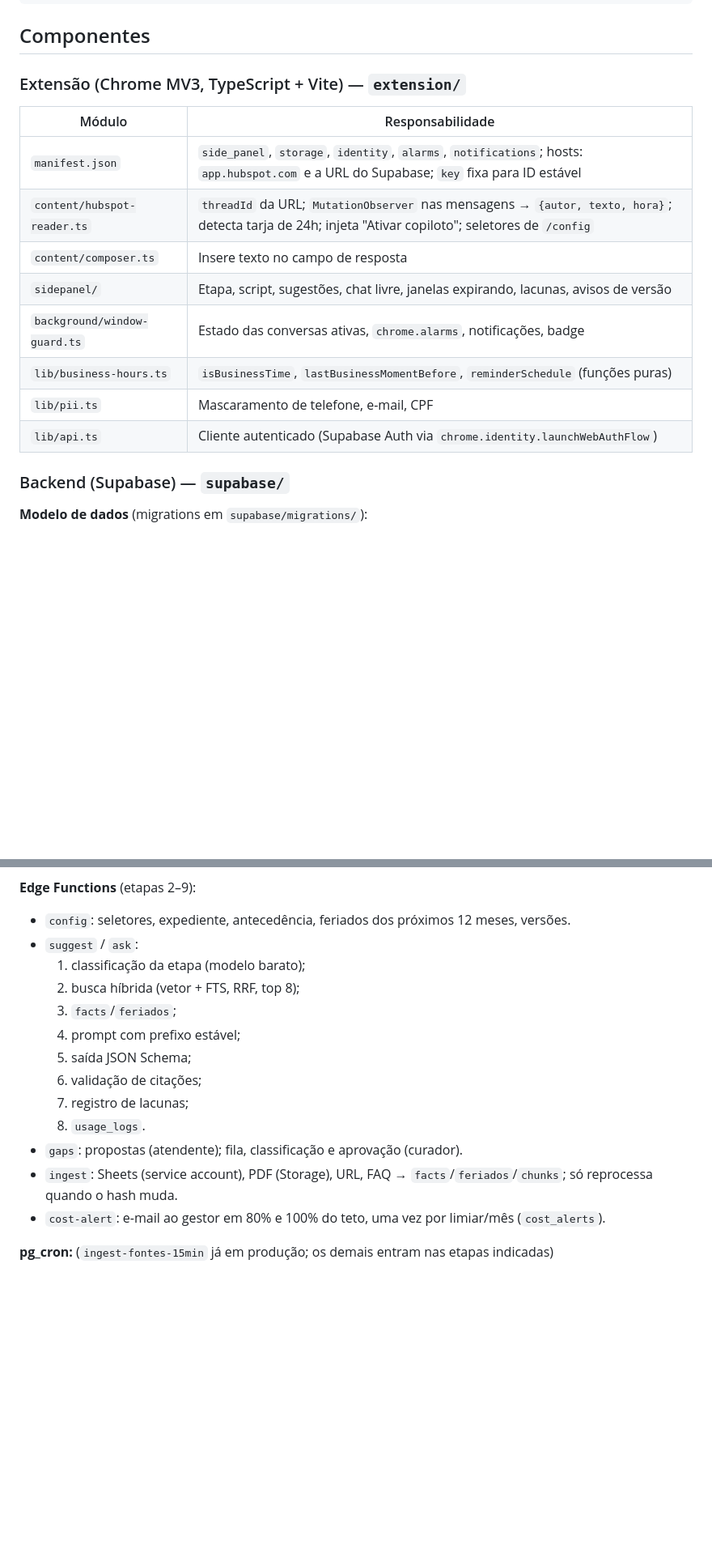
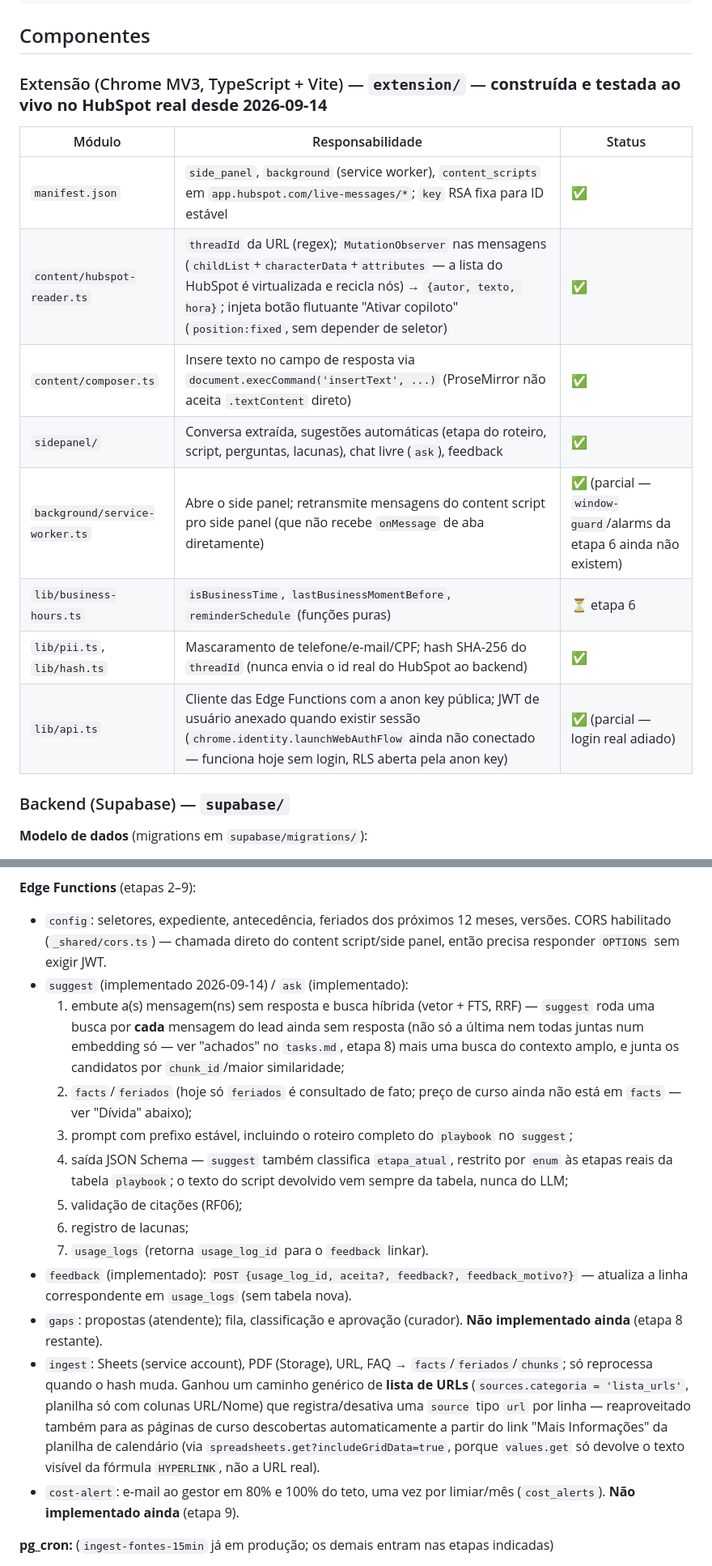
Before and after one commit to raphaelcarneiro-rgb/copiloto-atendimento, a Markdown page: specs/001-copiloto/plan.md, 2 parts joined by grey strips. Shown at 81% size. Rendered like a GitHub page; blank space fills up the shorter version.

Commit message:
docs(plan): atualiza plan.md com o que foi construido nas etapas 5 e 8 adiantada
plan.md ainda dizia "Suggest (US2) - adiado" e nao mencionava a extensao
(que ja foi construida e testada ao vivo no HubSpot), a ingestao
generica de lista de URLs, o feedback endpoint, nem a divida real do
RF07 (preco de curso ainda vive em chunk de texto livre, nao na tabela
facts). Atualiza as secoes de Edge Functions, extensao e riscos pra
refletir o estado atual antes de seguir com as proximas etapas, seguindo
a propria regra do arquivo ("mudancas de arquitetura atualizam este
arquivo antes do codigo" - aqui e retroativo, mas o principio e o
mesmo).

O plano antigo em ~/.claude/plans (v3) fica como rascunho historico,
sem necessidade de atualizacao - specs/001-copiloto/{spec,plan,tasks}.md
e' a fonte de verdade oficial do fluxo SDD deste projeto.

Co-Authored-By: Claude Sonnet 5 <noreply@anthropic.com>

```diff
--- a/specs/001-copiloto/plan.md
+++ b/specs/001-copiloto/plan.md
@@ -20,17 +20,17 @@ Como a [spec](spec.md) será construída. Mudanças de arquitetura atualizam est
 
 ## Componentes
 
-### Extensão (Chrome MV3, TypeScript + Vite) — `extension/`
-| Módulo | Responsabilidade |
-|---|---|
-| `manifest.json` | `side_panel`, `storage`, `identity`, `alarms`, `notifications`; hosts: `app.hubspot.com` e a URL do Supabase; `key` fixa para ID estável |
-| `content/hubspot-reader.ts` | `threadId` da URL; `MutationObserver` nas mensagens → `{autor, texto, hora}`; detecta tarja de 24h; injeta "Ativar copiloto"; seletores de `/config` |
-| `content/composer.ts` | Insere texto no campo de resposta |
-| `sidepanel/` | Etapa, script, sugestões, chat livre, janelas expirando, lacunas, avisos de versão |
-| `background/window-guard.ts` | Estado das conversas ativas, `chrome.alarms`, notificações, badge |
-| `lib/business-hours.ts` | `isBusinessTime`, `lastBusinessMomentBefore`, `reminderSchedule` (funções puras) |
-| `lib/pii.ts` | Mascaramento de telefone, e-mail, CPF |
-| `lib/api.ts` | Cliente autenticado (Supabase Auth via `chrome.identity.launchWebAuthFlow`) |
+### Extensão (Chrome MV3, TypeScript + Vite) — `extension/` — **construída e testada ao vivo no HubSpot real desde 2026-09-14**
+| Módulo | Responsabilidade | Status |
+|---|---|---|
+| `manifest.json` | `side_panel`, `background` (service worker), `content_scripts` em `app.hubspot.com/live-messages/*`; `key` RSA fixa para ID estável | ✅ |
+| `content/hubspot-reader.ts` | `threadId` da URL (regex); `MutationObserver` nas mensagens (`childList`+`characterData`+`attributes` — a lista do HubSpot é virtualizada e recicla nós) → `{autor, texto, hora}`; injeta botão flutuante "Ativar copiloto" (`position:fixed`, sem depender de seletor) | ✅ |
+| `content/composer.ts` | Insere texto no campo de resposta via `document.execCommand('insertText', ...)` (ProseMirror não aceita `.textContent` direto) | ✅ |
+| `sidepanel/` | Conversa extraída, sugestões automáticas (etapa do roteiro, script, perguntas, lacunas), chat livre (`ask`), feedback | ✅ |
+| `background/service-worker.ts` | Abre o side panel; retransmite mensagens do content script pro side panel (que não recebe `onMessage` de aba diretamente) | ✅ (parcial — `window-guard`/alarms da etapa 6 ainda não existem) |
+| `lib/business-hours.ts` | `isBusinessTime`, `lastBusinessMomentBefore`, `reminderSchedule` (funções puras) | ⏳ etapa 6 |
+| `lib/pii.ts`, `lib/hash.ts` | Mascaramento de telefone/e-mail/CPF; hash SHA-256 do `threadId` (nunca envia o id real do HubSpot ao backend) | ✅ |
+| `lib/api.ts` | Cliente das Edge Functions com a anon key pública; JWT de usuário anexado quando existir sessão (`chrome.identity.launchWebAuthFlow` ainda não conectado — funciona hoje sem login, RLS aberta pela anon key) | ✅ (parcial — login real adiado) |
 
 ### Backend (Supabase) — `supabase/`
 **Modelo de dados** (migrations em `supabase/migrations/`):
@@ -47,19 +47,19 @@ Como a [spec](spec.md) será construída. Mudanças de arquitetura atualizam est
 **Acesso ao Google Sheets:** via *domain-wide delegation* (não compartilhamento manual por arquivo — ver [docs/setup/02-planilhas-fonte.md](../../docs/setup/02-planilhas-fonte.md) para o histórico da decisão). A conta de serviço `copiloto-sheets-reader` está autorizada no Admin Console da Infnet (Client ID `102223072074030067145`, escopo `spreadsheets.readonly`) a impersonar `raphael.carneiro@infnet.edu.br`. A Edge Function `ingest` gera o JWT da conta de serviço com `subject = raphael.carneiro@infnet.edu.br`, o que dá acesso de leitura a qualquer planilha que esse usuário já tenha, sem precisar compartilhar cada arquivo individualmente.
 
 **Edge Functions** (etapas 2–9):
-- `config`: seletores, expediente, antecedência, feriados dos próximos 12 meses, versões.
-- `suggest` / `ask`:
-  1. classificação da etapa (modelo barato);
-  2. busca híbrida (vetor + FTS, RRF, top 8);
-  3. `facts`/`feriados`;
-  4. prompt com prefixo estável;
-  5. saída JSON Schema;
-  6. validação de citações;
-  7. registro de lacunas;
-  8. `usage_logs`.
-- `gaps`: propostas (atendente); fila, classificação e aprovação (curador).
-- `ingest`: Sheets (service account), PDF (Storage), URL, FAQ → `facts`/`feriados`/`chunks`; só reprocessa quando o hash muda.
-- `cost-alert`: e-mail ao gestor em 80% e 100% do teto, uma vez por limiar/mês (`cost_alerts`).
+- `config`: seletores, expediente, antecedência, feriados dos próximos 12 meses, versões. CORS habilitado (`_shared/cors.ts`) — chamada direto do content script/side panel, então precisa responder `OPTIONS` sem exigir JWT.
+- `suggest` (implementado 2026-09-14) / `ask` (implementado):
+  1. embute a(s) mensagem(ns) sem resposta e busca híbrida (vetor + FTS, RRF) — `suggest` roda uma busca por **cada** mensagem do lead ainda sem resposta (não só a última nem todas juntas num embedding só — ver "achados" no `tasks.md`, etapa 8) mais uma busca do contexto amplo, e junta os candidatos por `chunk_id`/maior similaridade;
+  2. `facts`/`feriados` (hoje só `feriados` é consultado de fato; preço de curso ainda não está em `facts` — ver "Dívida" abaixo);
+  3. prompt com prefixo estável, incluindo o roteiro completo do `playbook` no `suggest`;
+  4. saída JSON Schema — `suggest` também classifica `etapa_atual`, restrito por `enum` às etapas reais da tabela `playbook`; o texto do script devolvido vem sempre da tabela, nunca do LLM;
+  5. validação de citações (RF06);
+  6. registro de lacunas;
+  7. `usage_logs` (retorna `usage_log_id` para o `feedback` linkar).
+- `feedback` (implementado): `POST {usage_log_id, aceita?, feedback?, feedback_motivo?}` — atualiza a linha correspondente em `usage_logs` (sem tabela nova).
+- `gaps`: propostas (atendente); fila, classificação e aprovação (curador). **Não implementado ainda** (etapa 8 restante).
+- `ingest`: Sheets (service account), PDF (Storage), URL, FAQ → `facts`/`feriados`/`chunks`; só reprocessa quando o hash muda. Ganhou um caminho genérico de **lista de URLs** (`sources.categoria = 'lista_urls'`, planilha só com colunas URL/Nome) que registra/desativa uma `source` tipo `url` por linha — reaproveitado também para as páginas de curso descobertas automaticamente a partir do link "Mais Informações" da planilha de calendário (via `spreadsheets.get?includeGridData=true`, porque `values.get` só devolve o texto visível da fórmula `HYPERLINK`, não a URL real).
+- `cost-alert`: e-mail ao gestor em 80% e 100% do teto, uma vez por limiar/mês (`cost_alerts`). **Não implementado ainda** (etapa 9).
 
 **pg_cron:** (`ingest-fontes-15min` já em produção; os demais entram nas etapas indicadas)
 - Sheets, feriados e FAQ: a cada 15 min — **em produção** desde 2026-09-14, chama `ingest` via `pg_net.http_post` com a anon key pública (não é segredo) e timeout de 120s.
```
Also changed, not shown: other parts of specs/001-copiloto/plan.md (+10 -3 lines).
